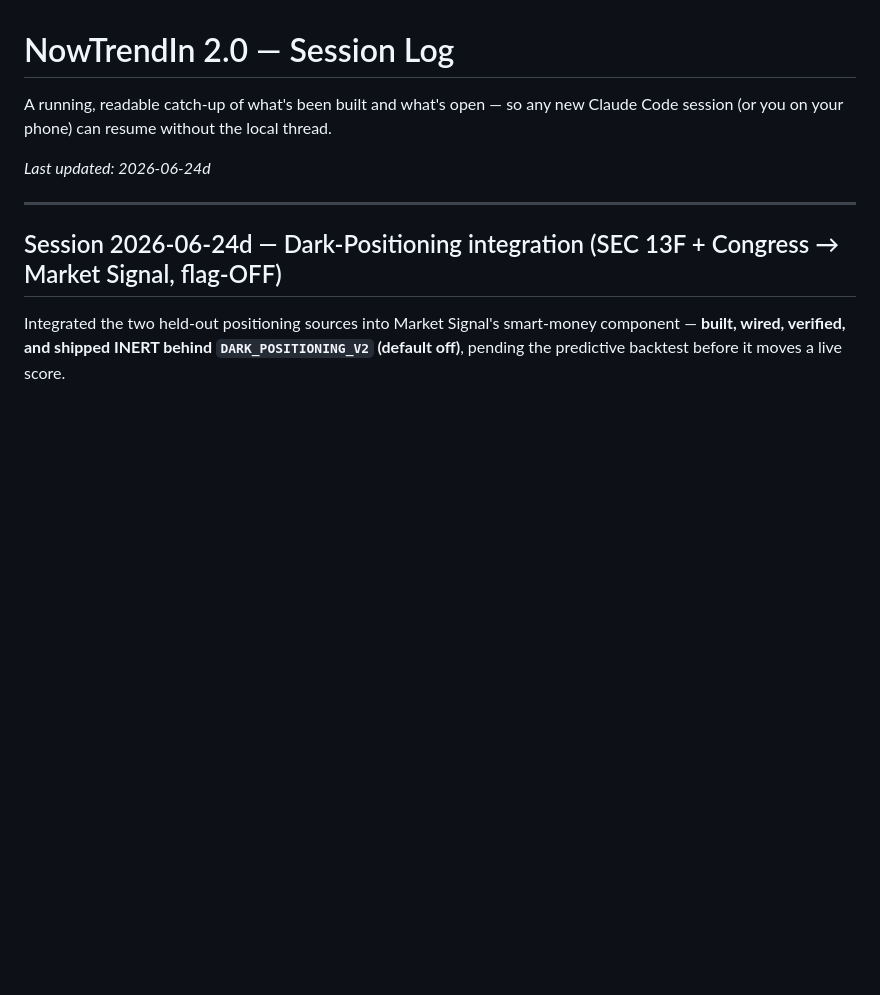
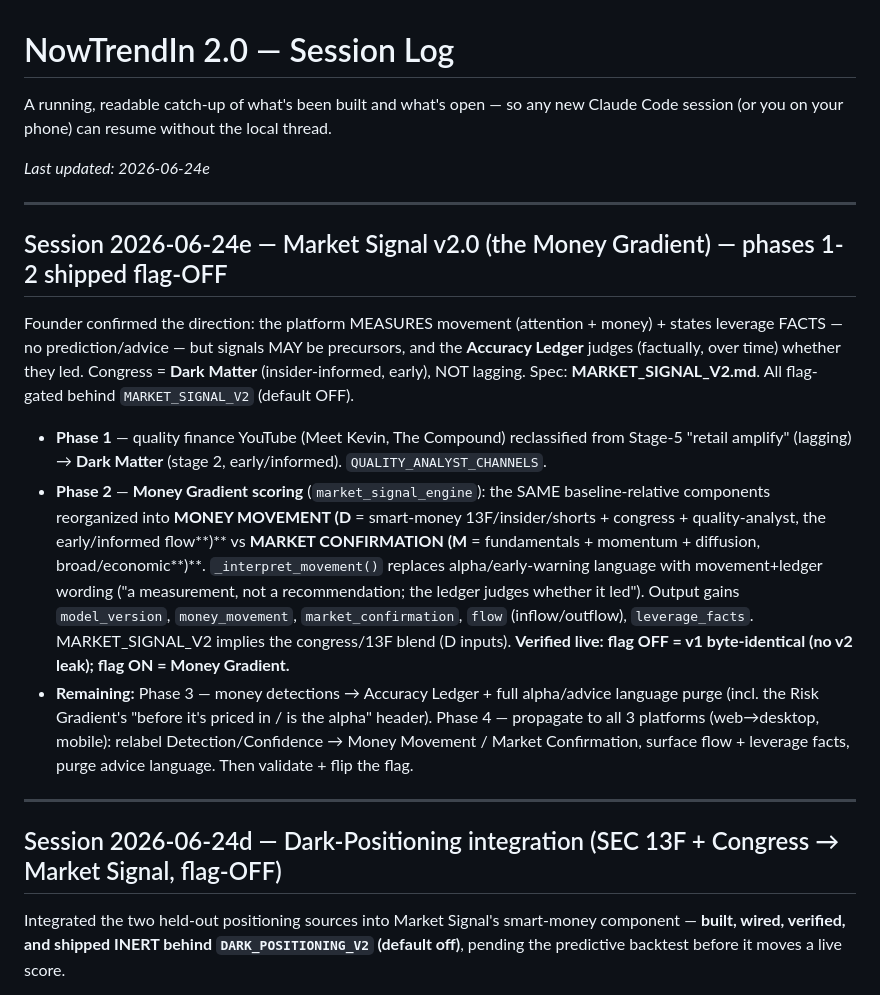
Before and after one commit to Abelcesq/nowtrendin-v2.0, a Markdown page: SESSION_LOG.md, the part around the change. Rendered like a GitHub page; blank space fills up the shorter version.

Commit message:
SESSION_LOG: Market Signal v2.0 phases 1-2 (Money Gradient engine, flag-OFF)
Co-Authored-By: Claude Opus 4.8 <noreply@anthropic.com>

```diff
--- a/SESSION_LOG.md
+++ b/SESSION_LOG.md
@@ -3,7 +3,31 @@
 A running, readable catch-up of what's been built and what's open — so any new
 Claude Code session (or you on your phone) can resume without the local thread.
 
-_Last updated: 2026-06-24d_
+_Last updated: 2026-06-24e_
+
+---
+
+## Session 2026-06-24e — Market Signal v2.0 (the Money Gradient) — phases 1-2 shipped flag-OFF
+
+Founder confirmed the direction: the platform MEASURES movement (attention + money) + states leverage
+FACTS — no prediction/advice — but signals MAY be precursors, and the **Accuracy Ledger** judges
+(factually, over time) whether they led. Congress = **Dark Matter** (insider-informed, early), NOT
+lagging. Spec: **MARKET_SIGNAL_V2.md**. All flag-gated behind `MARKET_SIGNAL_V2` (default OFF).
+
+- **Phase 1** — quality finance YouTube (Meet Kevin, The Compound) reclassified from Stage-5 "retail
+  amplify" (lagging) → **Dark Matter** (stage 2, early/informed). `QUALITY_ANALYST_CHANNELS`.
+- **Phase 2** — **Money Gradient scoring** (`market_signal_engine`): the SAME baseline-relative
+  components reorganized into **MONEY MOVEMENT (D** = smart-money 13F/insider/shorts + congress +
+  quality-analyst, the early/informed flow**)** vs **MARKET CONFIRMATION (M** = fundamentals +
+  momentum + diffusion, broad/economic**)**. `_interpret_movement()` replaces alpha/early-warning
+  language with movement+ledger wording ("a measurement, not a recommendation; the ledger judges
+  whether it led"). Output gains `model_version`, `money_movement`, `market_confirmation`, `flow`
+  (inflow/outflow), `leverage_facts`. MARKET_SIGNAL_V2 implies the congress/13F blend (D inputs).
+  **Verified live: flag OFF = v1 byte-identical (no v2 leak); flag ON = Money Gradient.**
+- **Remaining:** Phase 3 — money detections → Accuracy Ledger + full alpha/advice language purge
+  (incl. the Risk Gradient's "before it's priced in / is the alpha" header). Phase 4 — propagate to
+  all 3 platforms (web→desktop, mobile): relabel Detection/Confidence → Money Movement / Market
+  Confirmation, surface flow + leverage facts, purge advice language. Then validate + flip the flag.
 
 ---
 
```
